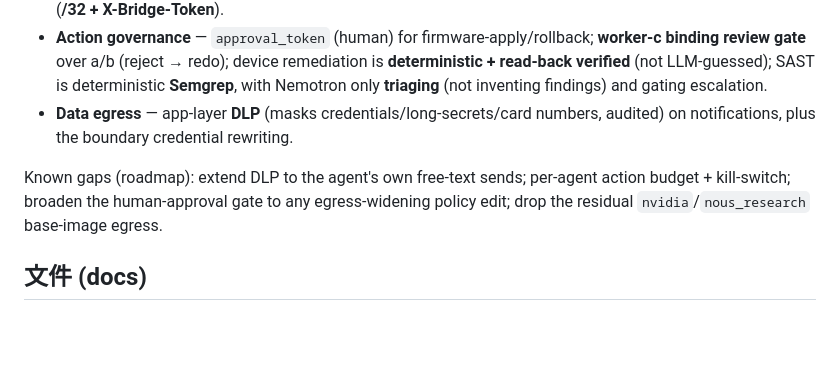
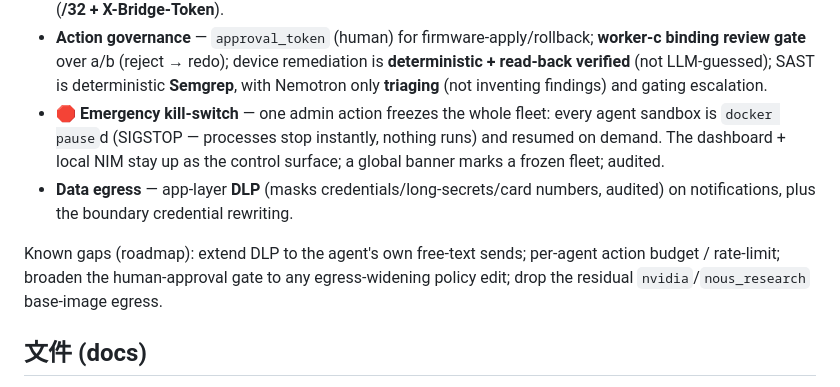
Before and after one commit to tonyandclaw/nemofleet, a Markdown page: README.md, the part around the change. Rendered like a GitHub page; blank space fills up the shorter version.

Commit message:
docs: kill-switch moves from roadmap to implemented in the guardrails section
Co-Authored-By: Claude Opus 4.8 <noreply@anthropic.com>
Claude-Session: https://claude.ai/code/session_01HcDFhsAAdqMJPVpYhuAWfd

```diff
--- a/README.md
+++ b/README.md
@@ -126,11 +126,14 @@ Layered controls keep the fleet governed — infrastructure is strong, and the a
   review gate** over a/b (reject → redo); device remediation is **deterministic + read-back verified**
   (not LLM-guessed); SAST is deterministic **Semgrep**, with Nemotron only **triaging** (not inventing
   findings) and gating escalation.
+- **🛑 Emergency kill-switch** — one admin action freezes the whole fleet: every agent sandbox is
+  `docker pause`d (SIGSTOP — processes stop instantly, nothing runs) and resumed on demand. The
+  dashboard + local NIM stay up as the control surface; a global banner marks a frozen fleet; audited.
 - **Data egress** — app-layer **DLP** (masks credentials/long-secrets/card numbers, audited) on
   notifications, plus the boundary credential rewriting.
 
-Known gaps (roadmap): extend DLP to the agent's own free-text sends; per-agent action budget +
-kill-switch; broaden the human-approval gate to any egress-widening policy edit; drop the residual
+Known gaps (roadmap): extend DLP to the agent's own free-text sends; per-agent action budget /
+rate-limit; broaden the human-approval gate to any egress-widening policy edit; drop the residual
 `nvidia`/`nous_research` base-image egress.
 
 ## 文件 (docs)
```
